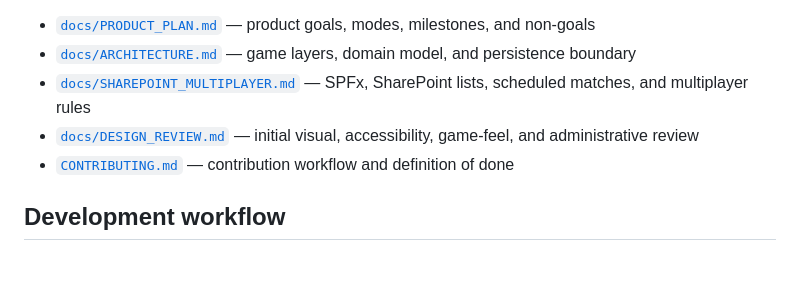
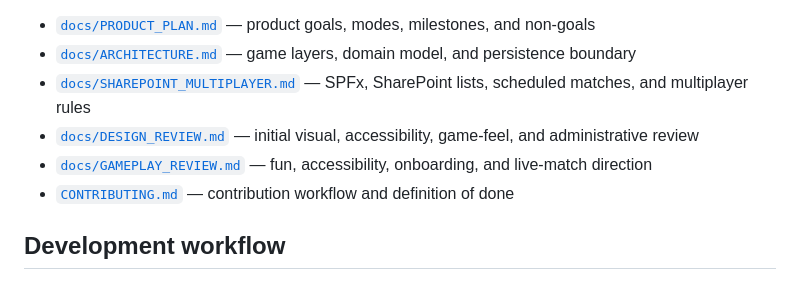
Before and after one commit to MightyOwl1484/dynasty-desk, a Markdown page: README.md, the part around the change. Rendered like a GitHub page.

Commit message:
Define gameplay and live-match principles

```diff
--- a/README.md
+++ b/README.md
@@ -33,6 +33,7 @@ Read the project plan and architecture documents before making substantial chang
 - [`docs/ARCHITECTURE.md`](docs/ARCHITECTURE.md) — game layers, domain model, and persistence boundary
 - [`docs/SHAREPOINT_MULTIPLAYER.md`](docs/SHAREPOINT_MULTIPLAYER.md) — SPFx, SharePoint lists, scheduled matches, and multiplayer rules
 - [`docs/DESIGN_REVIEW.md`](docs/DESIGN_REVIEW.md) — initial visual, accessibility, game-feel, and administrative review
+- [`docs/GAMEPLAY_REVIEW.md`](docs/GAMEPLAY_REVIEW.md) — fun, accessibility, onboarding, and live-match direction
 - [`CONTRIBUTING.md`](CONTRIBUTING.md) — contribution workflow and definition of done
 
 ## Development workflow
```
Also changed, not shown: docs/GAMEPLAY_REVIEW.md (added, +141 -0 lines).
